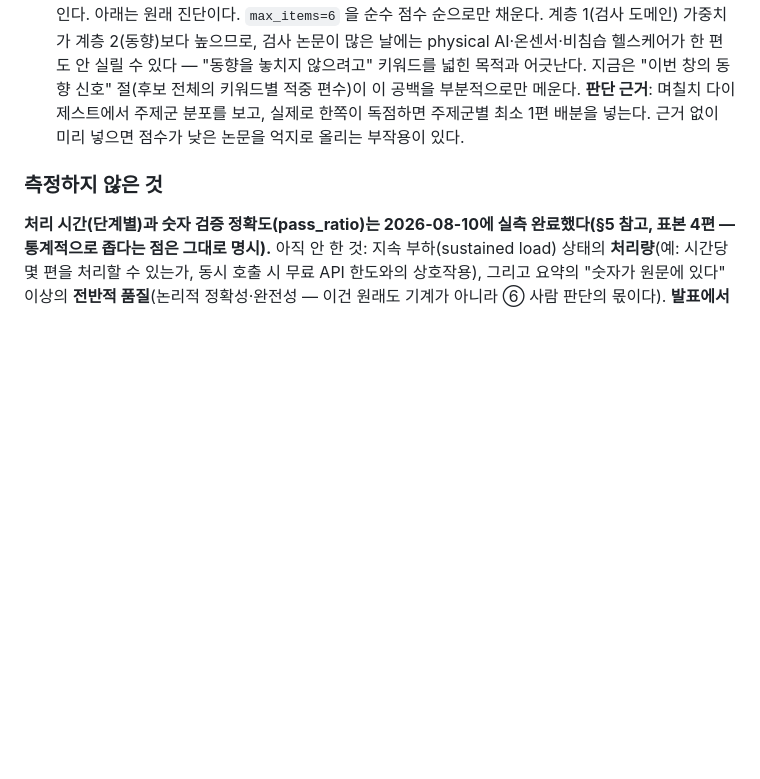
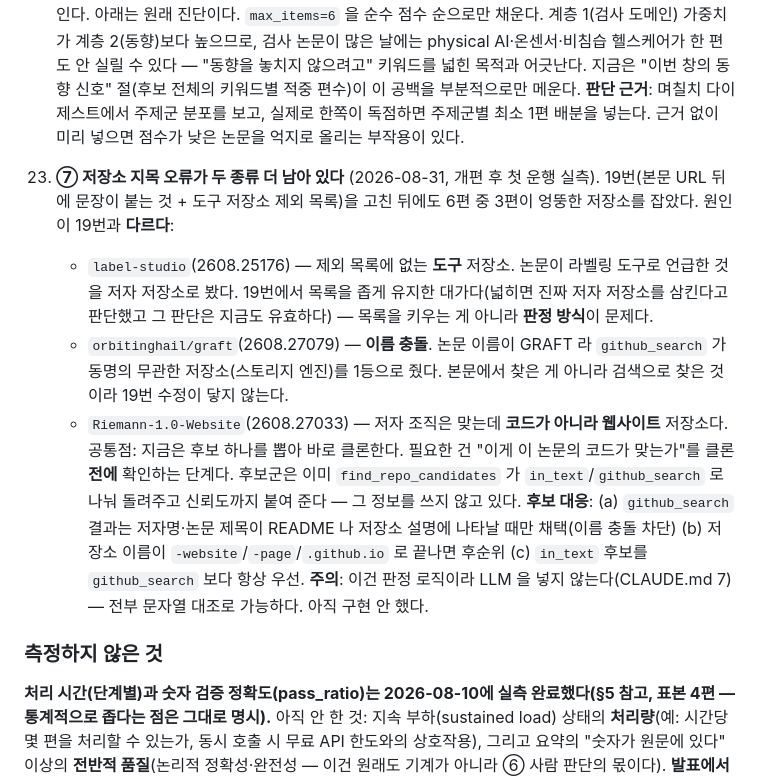
Before and after one commit to moon201595/agent, a Markdown page: docs/PROGRESS.md, the part around the change. Drawn GitHub-style; blank space fills up the shorter version.

Commit message:
PROGRESS: 미해결 23 — ⑦ 저장소 지목 오류가 두 종류 더 남았다
19번(본문 URL 뒤 문장 절단 + 도구 저장소 제외)을 고친 뒤에도 개편 후
첫 운행에서 6편 중 3편이 엉뚱한 저장소를 잡았다. 원인이 19번과 다르다.

- label-studio: 제외 목록에 없는 도구 저장소. 목록을 키우는 게 아니라
  판정 방식이 문제다(목록을 넓히면 진짜 저자 저장소를 삼킨다는 19번의
  판단은 지금도 유효하다).
- orbitinghail/graft: 이름 충돌. 논문 이름이 GRAFT 라 github_search 가
  동명의 무관한 저장소를 1등으로 줬다. 본문이 아니라 검색으로 찾은
  것이라 19번 수정이 닿지 않는다.
- Riemann-1.0-Website: 저자 조직은 맞는데 코드가 아니라 웹사이트다.

공통점은 후보 하나를 뽑아 바로 클론한다는 것이다. find_repo_candidates
가 이미 in_text/github_search 를 나누고 신뢰도까지 붙여 주는데 그걸
안 쓰고 있다. 판정 로직이므로 LLM 을 넣지 않는다 — 전부 문자열 대조로
가능하다.

Co-Authored-By: Claude Opus 5 <noreply@anthropic.com>

```diff
--- a/docs/PROGRESS.md
+++ b/docs/PROGRESS.md
@@ -1001,6 +1001,30 @@ arXiv cs.* 에 그 분야 자체가 희소하다(주로 eess.SP·q-bio·저널
 22. ~~**주제군별 배분이 없어 한 주제가 다이제스트를 독점할 수 있다**~~ — **2026-08-31 폐기(사용자 판단).** "모든 분야에 대한 게 매번 나갈 순 없다"는 것이 정상 동작이라는 판단이다. 분야를 채우려고 점수 낮은 논문을 억지로 올리면 다이제스트의 신뢰도가 떨어지고, 그날 나온 논문이 좋으면 실리는 쪽이 맞다. 넓힌 키워드의 목적은 "매 회차 모든 분야를 채우는 것"이 아니라 "그 분야 논문이 나왔을 때 놓치지 않는 것"이고, 그 목적은 검색 쿼리 확장 만으로 이미 달성된다. 분야별 물량은 "이번 창의 동향 신호" 절이 후보 전체 기준으로 따로 보고하므로, 상위 6편에 안 실린 분야도 몇 편이 나왔는지는 메일에서 그대로 보인다. 아래는 원래 진단이다. `max_items=6` 을 순수 점수 순으로만 채운다. 계층 1(검사 도메인) 가중치가 계층 2(동향)보다 높으므로, 검사 논문이 많은 날에는 physical AI·온센서·비침습 헬스케어가 한 편도 안 실릴 수 있다 — "동향을 놓치지 않으려고" 키워드를 넓힌 목적과 어긋난다. 지금은 "이번 창의 동향 신호" 절(후보 전체의 키워드별 적중 편수)이 이 공백을 부분적으로만 메운다. **판단 근거**: 며칠치 다이제스트에서 주제군 분포를 보고, 실제로 한쪽이 독점하면 주제군별 최소 1편 배분을 넣는다. 근거 없이 미리 넣으면 점수가 낮은 논문을 억지로 올리는 부작용이 있다.
 
 
+23. **⑦ 저장소 지목 오류가 두 종류 더 남아 있다** (2026-08-31, 개편 후 첫 운행 실측).
+    19번(본문 URL 뒤에 문장이 붙는 것 + 도구 저장소 제외 목록)을 고친 뒤에도
+    6편 중 3편이 엉뚱한 저장소를 잡았다. 원인이 19번과 **다르다**:
+    - `label-studio`(2608.25176) — 제외 목록에 없는 **도구** 저장소. 논문이
+      라벨링 도구로 언급한 것을 저자 저장소로 봤다. 19번에서 목록을 좁게
+      유지한 대가다(넓히면 진짜 저자 저장소를 삼킨다고 판단했고 그 판단은
+      지금도 유효하다) — 목록을 키우는 게 아니라 **판정 방식**이 문제다.
+    - `orbitinghail/graft`(2608.27079) — **이름 충돌**. 논문 이름이 GRAFT 라
+      `github_search` 가 동명의 무관한 저장소(스토리지 엔진)를 1등으로 줬다.
+      본문에서 찾은 게 아니라 검색으로 찾은 것이라 19번 수정이 닿지 않는다.
+    - `Riemann-1.0-Website`(2608.27033) — 저자 조직은 맞는데 **코드가 아니라
+      웹사이트** 저장소다.
+    공통점: 지금은 후보 하나를 뽑아 바로 클론한다. 필요한 건 "이게 이 논문의
+    코드가 맞는가"를 클론 **전에** 확인하는 단계다. 후보군은 이미
+    `find_repo_candidates` 가 `in_text`/`github_search` 로 나눠 돌려주고
+    신뢰도까지 붙여 준다 — 그 정보를 쓰지 않고 있다.
+    **후보 대응**: (a) `github_search` 결과는 저자명·논문 제목이 README 나
+    저장소 설명에 나타날 때만 채택(이름 충돌 차단) (b) 저장소 이름이
+    `-website`/`-page`/`.github.io` 로 끝나면 후순위 (c) `in_text` 후보를
+    `github_search` 보다 항상 우선.
+    **주의**: 이건 판정 로직이라 LLM 을 넣지 않는다(CLAUDE.md 7) — 전부
+    문자열 대조로 가능하다. 아직 구현 안 했다.
+
+
 ### 측정하지 않은 것
 
 **처리 시간(단계별)과 숫자 검증 정확도(pass_ratio)는 2026-08-10에 실측 완료했다(§5 참고, 표본 4편 — 통계적으로 좁다는 점은 그대로 명시).** 아직 안 한 것: 지속 부하(sustained load) 상태의 **처리량**(예: 시간당 몇 편을 처리할 수 있는가, 동시 호출 시 무료 API 한도와의 상호작용), 그리고 요약의 "숫자가 원문에 있다" 이상의 **전반적 품질**(논리적 정확성·완전성 — 이건 원래도 기계가 아니라 ⑥ 사람 판단의 몫이다). **발표에서 이 둘을 수치로 만들지 말 것.**
```
